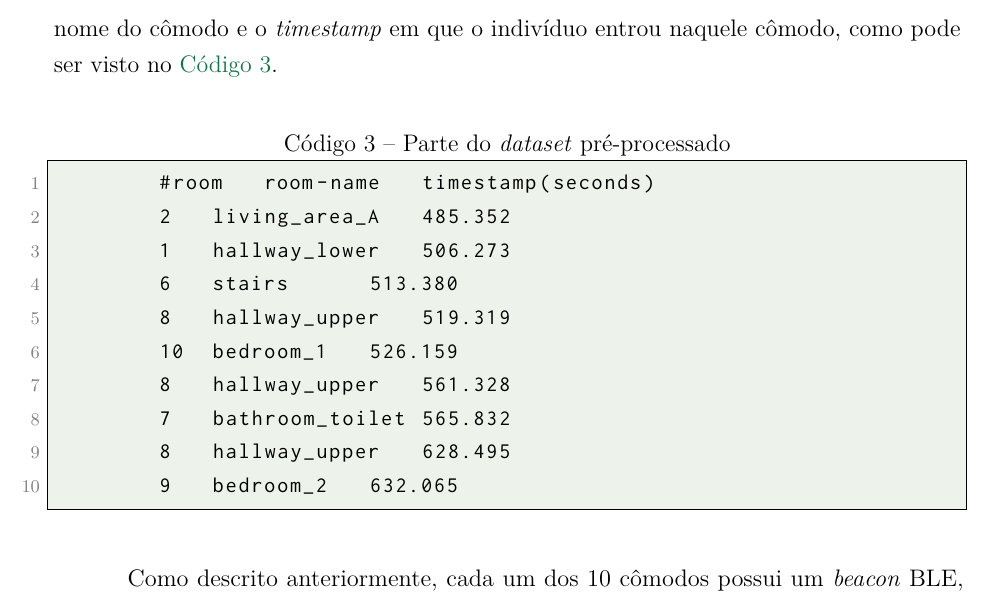
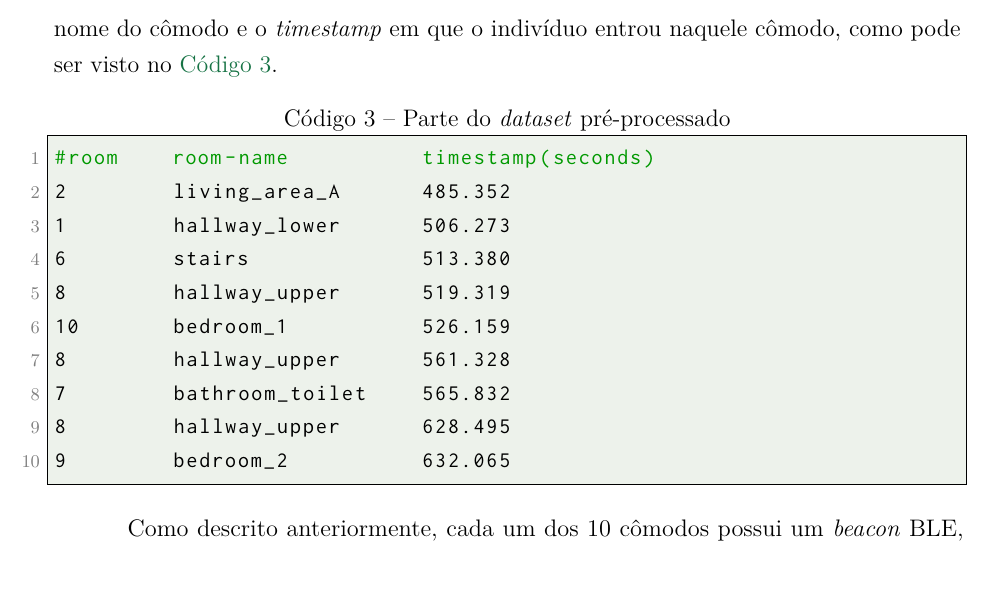
Before and after one commit to alyssoncs/Monografia, a LaTeX thesis (monografia.tex, which reads tex/avaliacao.tex): part of page 28 of 34, cut so that both start at the same text. Compiled offline with pdfLaTeX.

Commit message:
melhoria em uma listing

```diff
--- a/tex/avaliacao.tex
+++ b/tex/avaliacao.tex
@@ -85,23 +85,19 @@ Informações referentes à distribuição da quantidade de vezes em que o indiv
 O \dataset original é composto principalmente por um arquivo de texto que contém em cada linha uma representação de um momento no decorrer do experimento. Entre os dados contidos por linha, destaca-se o \timestamp da medição e a etiqueta detectada naquele instante.
 
 Realizou-se um pré-processamento no \dataset de forma a facilitar a utilização dos dados para fim da simulação, gerando um arquivo contendo 3 valores separadas por espaço em que cada linha representa o instante em que o participante entrou e permaneceu contínuamente em um cômodo. Os 3 valores são: um identificador numérico do cômodo, o nome do cômodo e o \timestamp em que o indivíduo entrou naquele cômodo, como pode ser visto no \autoref{lst:preprocessed-dataset}.
+\begin{lstlisting}[language=python, caption={Parte do \dataset pré-processado}, label=lst:preprocessed-dataset]
+#room    room-name          timestamp(seconds)
+2        living_area_A      485.352
+1        hallway_lower      506.273
+6        stairs             513.380
+8        hallway_upper      519.319
+10       bedroom_1          526.159
+8        hallway_upper      561.328
+7        bathroom_toilet    565.832
+8        hallway_upper      628.495
+9        bedroom_2          632.065
+\end{lstlisting}
 
-\begin{center}
-
-	\begin{lstlisting}[caption={Parte do \dataset pré-processado}, label=lst:preprocessed-dataset]
-		#room	room-name	timestamp(seconds)
-		2	living_area_A	485.352
-		1	hallway_lower	506.273
-		6	stairs		513.380
-		8	hallway_upper	519.319
-		10	bedroom_1	526.159
-		8	hallway_upper	561.328
-		7	bathroom_toilet	565.832
-		8	hallway_upper	628.495
-		9	bedroom_2	632.065
-	\end{lstlisting}
-
-\end{center}
 
 Como descrito anteriormente, cada um dos 10 cômodos possui um \beacon \ble, configurados para emitir 10 anúncios por segundo. É esperado, então,  que o aplicativo detecte um anúncio a cada 0.1 segundo em que o participante permanece em um cômodo.
 
```
